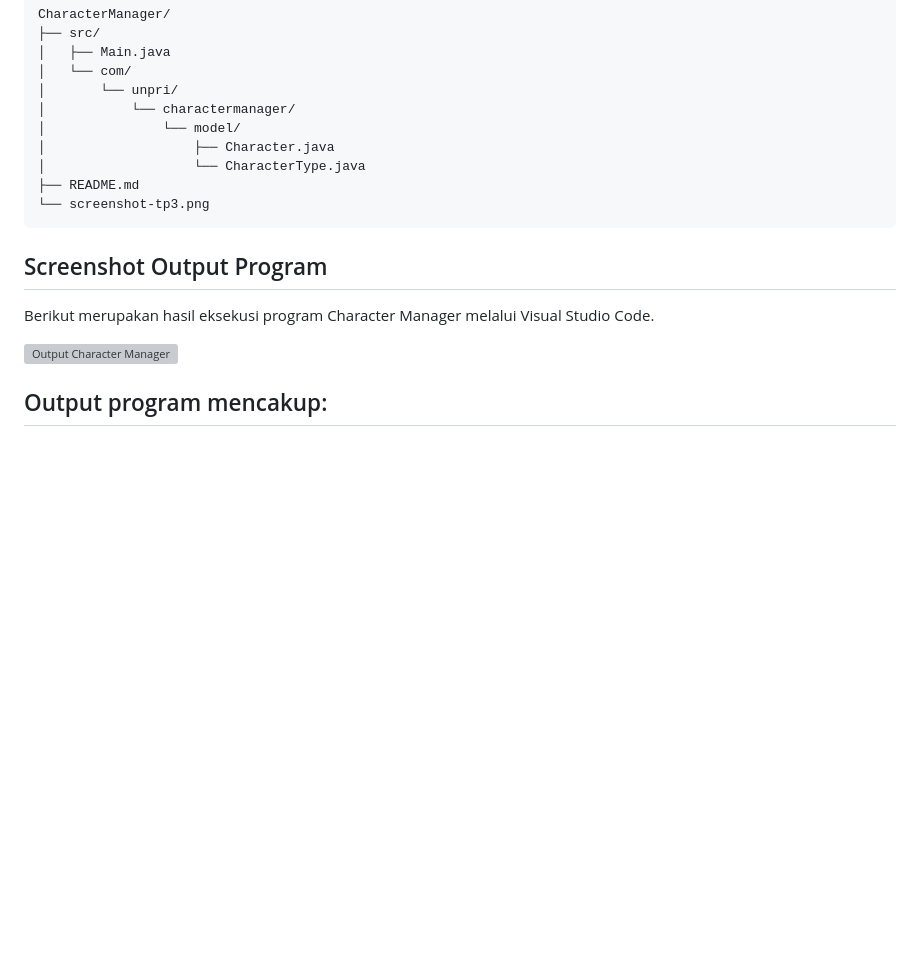
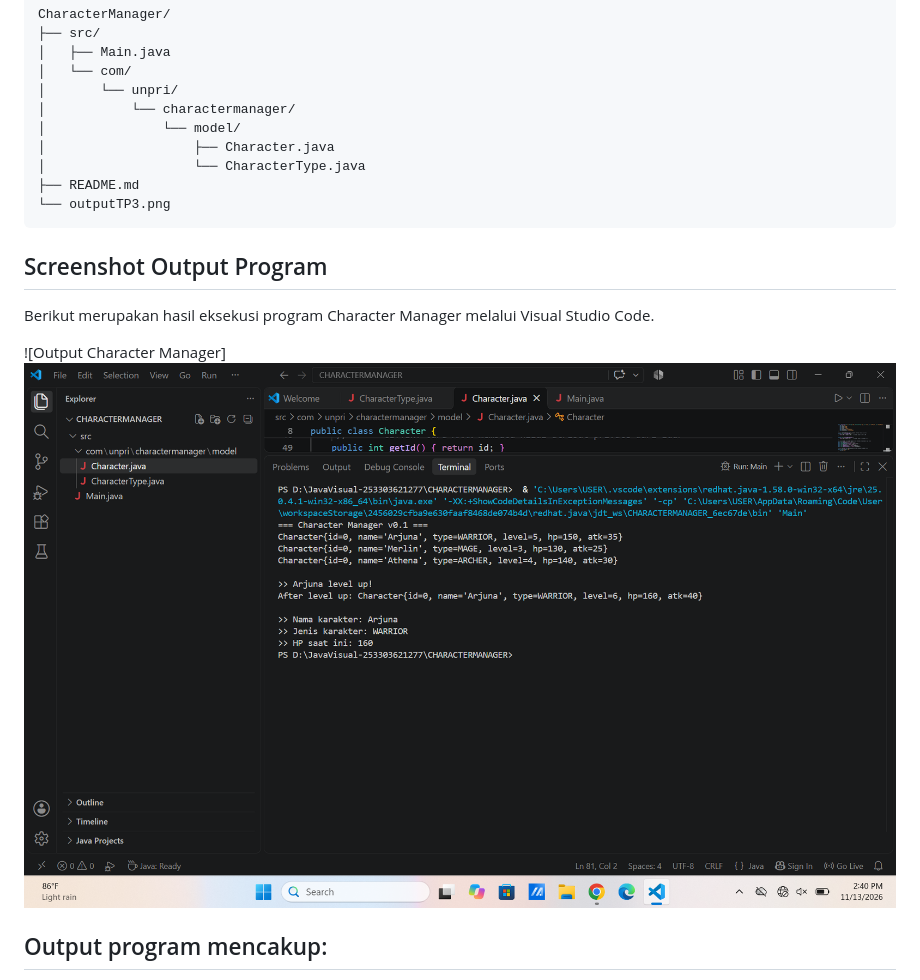
Before and after one commit to tisakiranta/JavaVisual-253303621277, a Markdown page: README.md, the part around the change. Drawn GitHub-style; blank space fills up the shorter version; grey boxes are pictures that could not be loaded.

````diff
--- a/README.md
+++ b/README.md
@@ -18,13 +18,13 @@ CharacterManager/
 │                   ├── Character.java
 │                   └── CharacterType.java
 ├── README.md
-└── screenshot-tp3.png
+└── outputTP3.png
 ```
 ## Screenshot Output Program
 
 Berikut merupakan hasil eksekusi program Character Manager melalui Visual Studio Code.
 
-![Output Character Manager](screenshot-tp3.png)
+![Output Character Manager] ![alt text](outputTP3.png)
 
 ## Output program mencakup:
 
````
Also changed, not shown: outputTP3.png (renamed from tp3.png).
